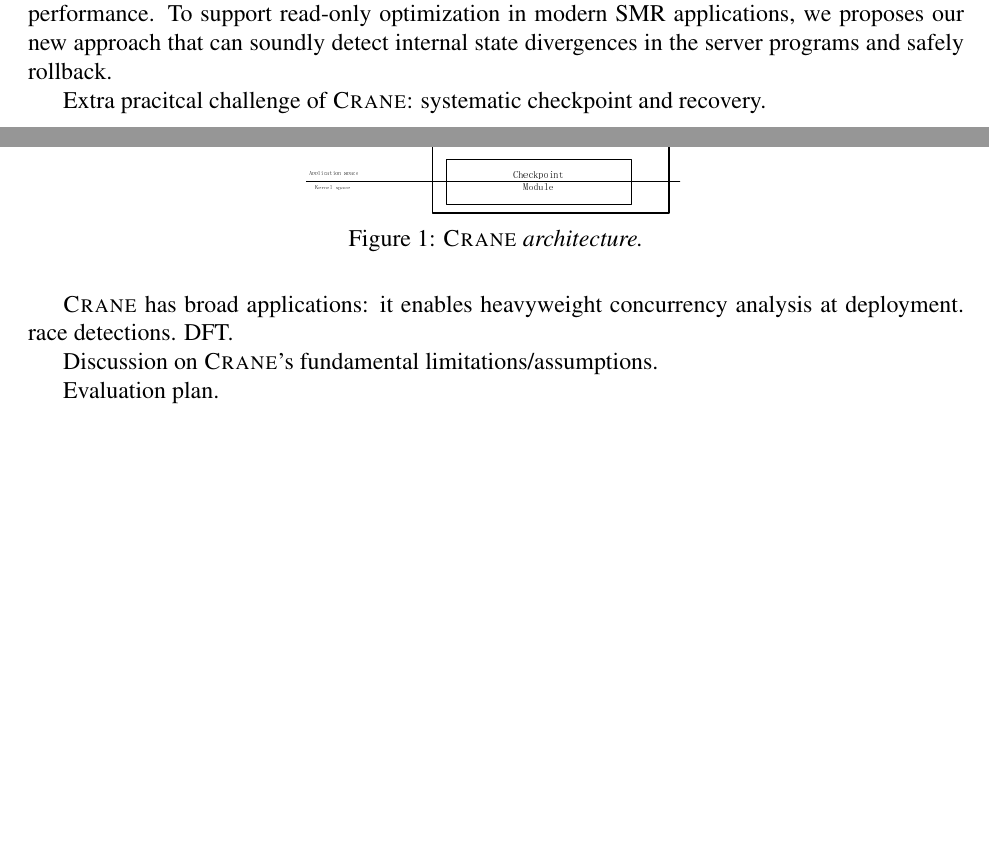
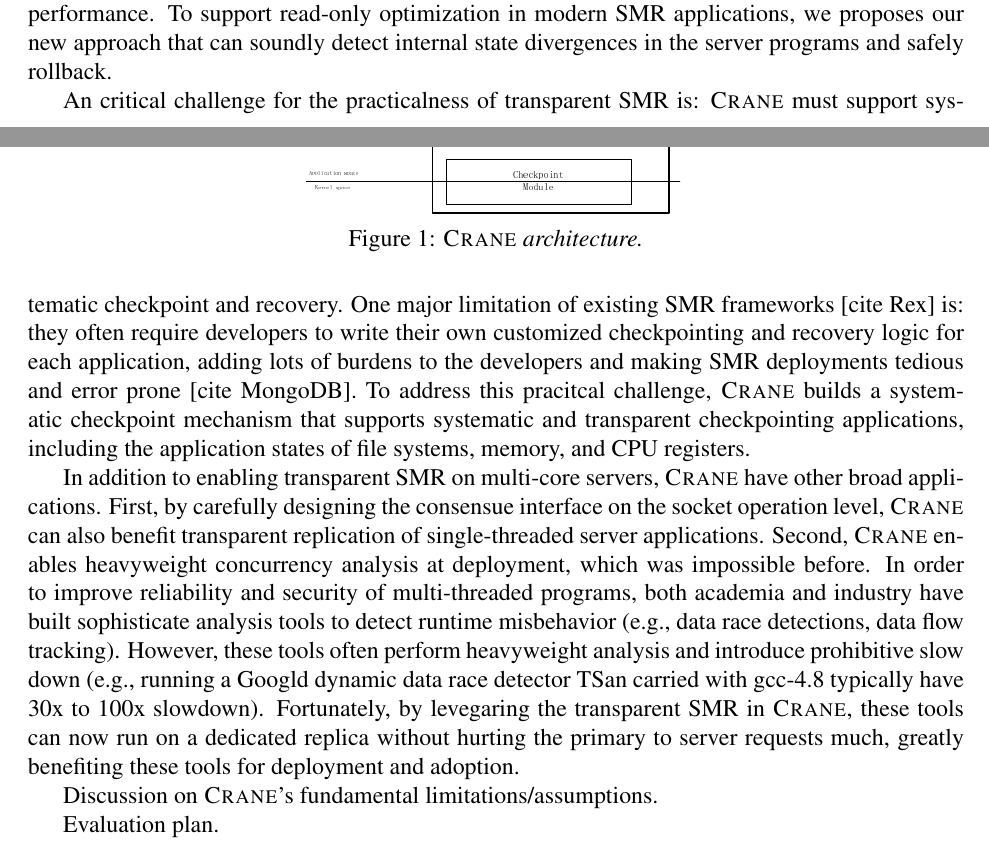
Before and after one commit to hemingcui/phd-thesis, a LaTeX paper (proposal.tex, which reads app-replication.tex): two parts of pages 5 and 6 of 13, joined at a grey line, cut so that both start at the same text, the shorter picture padded with empty space. Compiled offline with pdfLaTeX; a LaTeX package or settings file that is missing is left out.

Commit message:
Added the crane applications para.

```diff
--- a/app-replication.tex
+++ b/app-replication.tex
@@ -56,11 +56,29 @@
 detect internal state divergences in the server programs and safely rollback.
 
 %% P5
-Extra pracitcal challenge of \msmr: systematic checkpoint and recovery.
+An critical challenge for the practicalness of transparent SMR is: \msmr must
+support systematic checkpoint and recovery. One major limitation of existing SMR
+frameworks [cite Rex] is: they often require developers to write their own
+customized checkpointing and recovery logic for each application, adding lots
+of burdens to the developers and making SMR deployments tedious and
+error prone [cite MongoDB]. To address this pracitcal challenge, \msmr builds a
+systematic checkpoint mechanism that supports systematic and transparent
+checkpointing applications, including the application states of file systems, memory, and CPU registers.
 
 %% P6
-\msmr has broad applications: it enables heavyweight concurrency analysis at
-deployment. race detections. DFT.
+In addition to enabling transparent SMR on multi-core servers, \msmr have other
+broad applications. First, by carefully designing the consensue interface on
+the socket operation level, \msmr can also benefit transparent replication of
+single-threaded server applications. Second, \msmr enables heavyweight concurrency analysis at
+deployment, which was impossible before. In order to improve reliability and
+security of multi-threaded programs, both academia and industry have built
+sophisticate analysis tools to detect runtime misbehavior (\eg, data race detections,
+data flow tracking). However, these tools often perform heavyweight
+analysis and introduce prohibitive slow down (\eg, running a Googld dynamic data race detector
+TSan carried with gcc-4.8 typically have 30x to 100x slowdown). Fortunately, by
+levegaring the transparent SMR in \msmr, these tools can now run on a dedicated
+replica without hurting the primary to server requests much, greatly benefiting
+these tools for deployment and adoption.
 
 %% P7
 Discussion on \msmr's fundamental limitations/assumptions.
```
